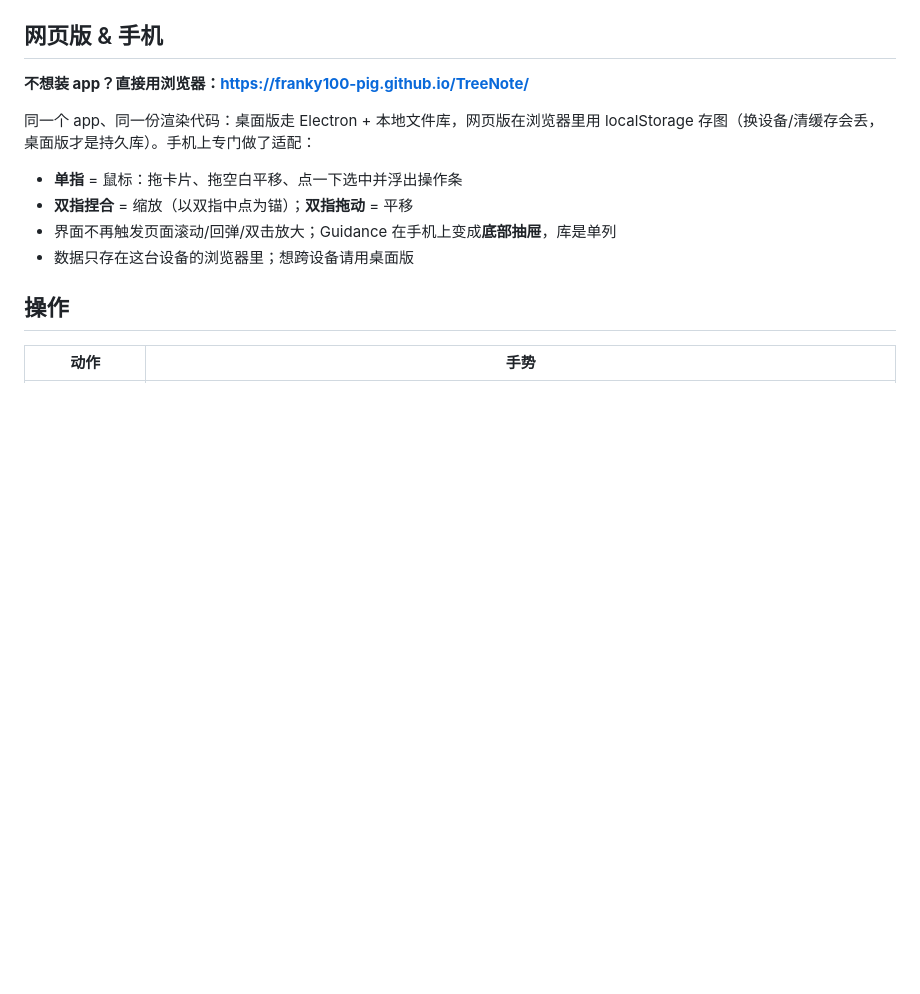
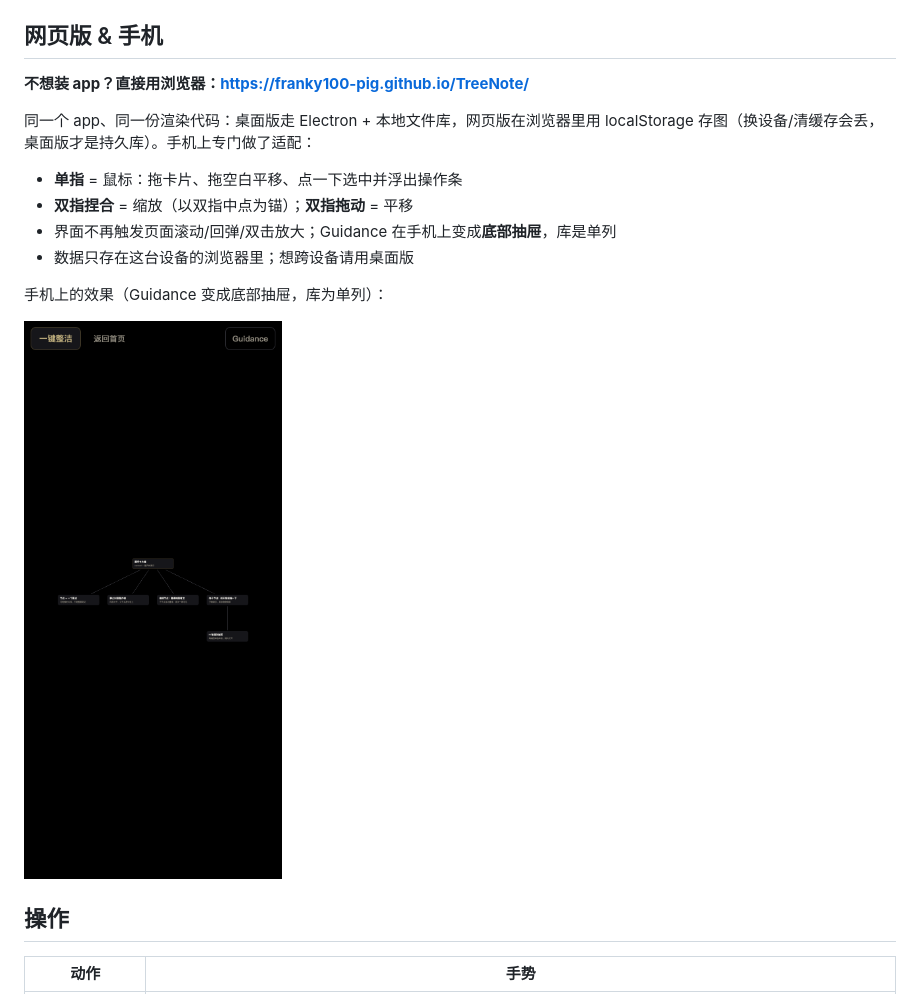
Before and after one commit to Franky100-pig/TreeNote, a Markdown page: README.md, the part around the change. Drawn GitHub-style; pictures changed too: docs/web-mobile.png (added); blank space fills up the shorter version.

Commit message:
docs: web-edition screenshots (desktop / phone / phone-guidance / live)
Captured with a real browser (agent-browser) against both the local
build and the live GitHub Pages site; the phone shots show the
bottom-sheet Guidance, single-column library layout and the
touch-gesture hint line. Live URL: https://franky100-pig.github.io/TreeNote/

```diff
--- a/README.md
+++ b/README.md
@@ -32,6 +32,10 @@
 - **双指捏合** = 缩放（以双指中点为锚）；**双指拖动** = 平移
 - 界面不再触发页面滚动/回弹/双击放大；Guidance 在手机上变成**底部抽屉**，库是单列
 - 数据只存在这台设备的浏览器里；想跨设备请用桌面版
+
+手机上的效果（Guidance 变成底部抽屉，库为单列）：
+
+![web-mobile](docs/web-mobile.png)
 
 ## 操作
 
```
Also changed, not shown: docs/web-desktop.png (added), docs/web-live.png (added), docs/web-mobile-guidance.png (added).
